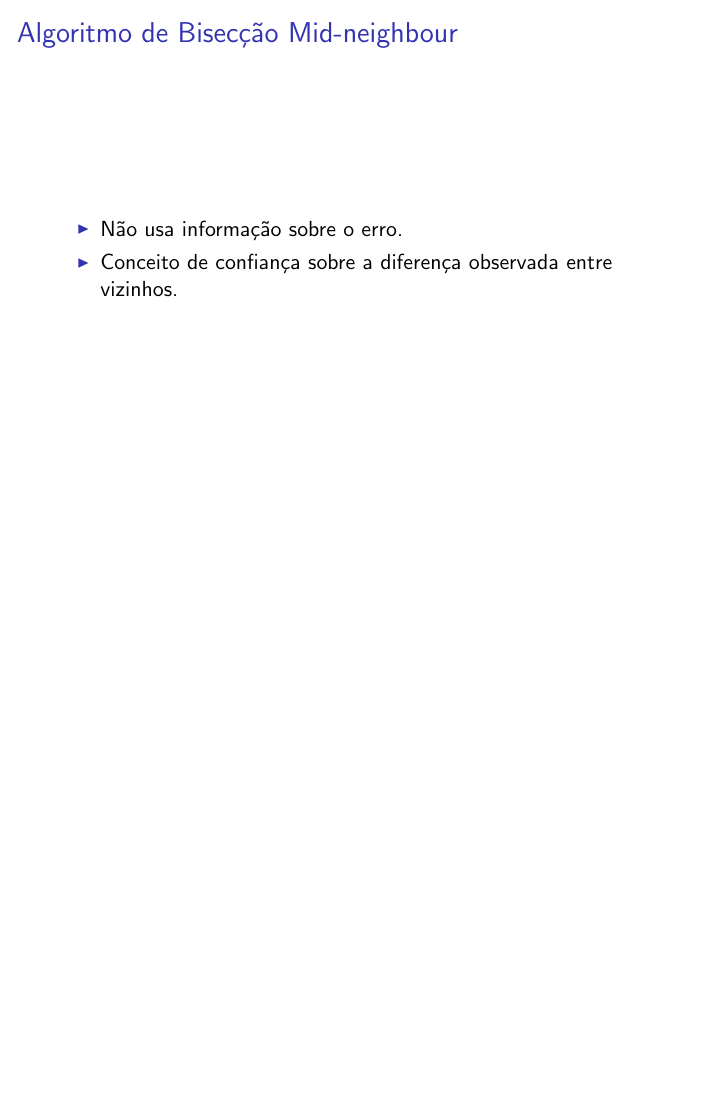
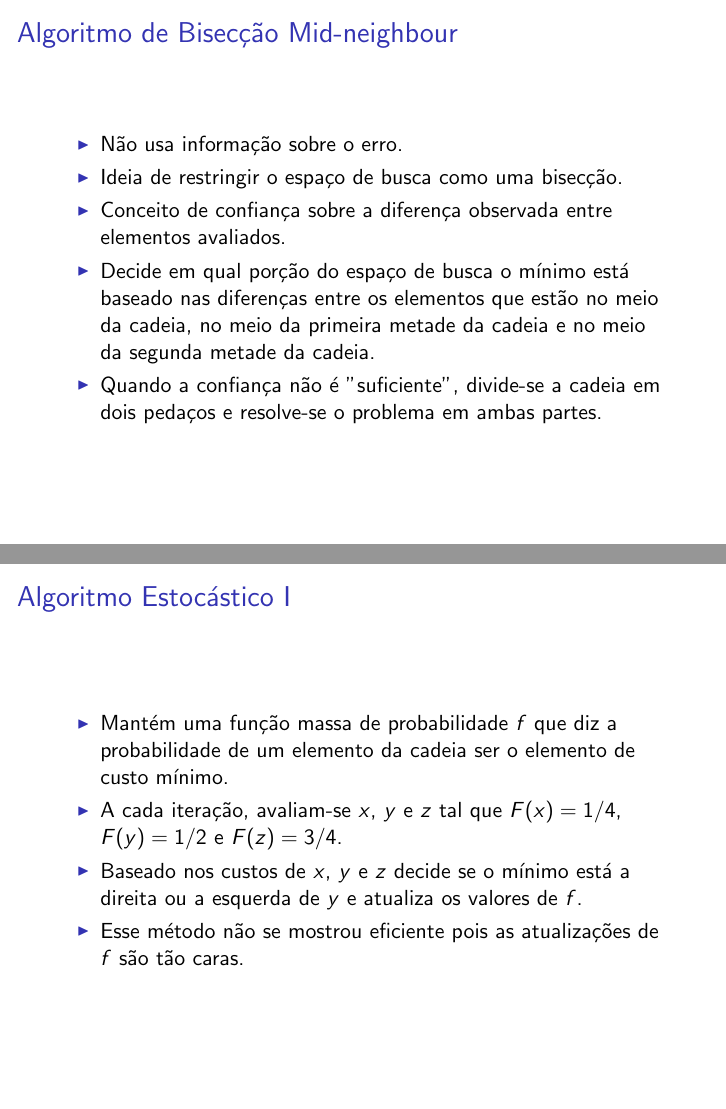
Before and after one commit to gustavoem/StochasticUCurve, LaTeX slides (doc/apresentação.tex): page 5 of 6 before the commit and pages 5 and 6 of 13 after it, the two joined at a grey line, the shorter picture padded with empty space. The pictures show the PDF file doc/apresentação.pdf that the author committed with the source.

Commit message:
Created presentation for Stochastic Bisection

```diff
--- a/doc/apresentação.tex
+++ b/doc/apresentação.tex
@@ -73,5 +67,35 @@
 \begin{frame}{Algoritmo de Bisecção Mid-neighbour}
     \begin{itemize}
         \item{Não usa informação sobre o erro.}
+        \item{Ideia de restringir o espaço de busca como uma
+            bisecção.}
         \item{Conceito de confiança sobre a diferença observada entre
-            vizinhos.}
+            elementos avaliados.}
+        \item{Decide em qual porção do espaço de busca o mínimo está
+            baseado nas diferenças entre os elementos que estão no meio
+            da cadeia, no meio da primeira metade da cadeia e no meio da
+            segunda metade da cadeia.}
+        \item{Quando a confiança não é "suficiente", divide-se a cadeia
+            em dois pedaços e resolve-se o problema em ambas partes.}
+    \end{itemize}
+\end{frame}
+
+\section{Algoritmo Estocástico I}
+\begin{frame}{Algoritmo Estocástico I}
+    \begin{itemize}
+        \item{Mantém uma função massa de probabilidade $f$ que diz a
+            probabilidade de um elemento da cadeia ser o elemento de
+            custo mínimo.}
+        \item{A cada iteração, avaliam-se $x$, $y$ e $z$ tal que
+            $F (x)= 1 / 4$, $F (y) = 1 / 2$ e $F (z) = 3 / 4$.}
+        \item{Baseado nos custos de $x$, $y$ e $z$ decide se o
+            mínimo está a direita ou a esquerda de $y$ e atualiza os
+            valores de $f$.}
+        \item{Esse método não se mostrou eficiente pois as atualizações
+            de $f$ são tão caras.}
+    \end{itemize}
+\end{frame}
+
+\section{Bisecção Probabilistica Mid-neighbour}
+\begin{frame}{Bisecção Probabilistica Mid-neighbour}
+    \begin{itemize}
@@ -77,0 +107,2 @@
+            Se $c' (x) < c'(z)$ ($c'(z) < c' (x)$), calculamos
+            $P (c (x) < c (z))$ ($P (c (z) < c (x))$) e se essa
@@ -77,0 +113,2 @@
+    \end{itemize}
+\end{frame}
@@ -77,0 +153,9 @@
+    \end{itemize}
+\end{frame}
+\begin{frame}{Resultados}
+    \begin{itemize}
+        \item{Porcentagem do espaço de busca com calculo de custo:}
+            \begin{figure}[h]
+            \includegraphics[scale=.3]{evaluations_result}
+        \end{figure}
+    \end{itemize}
```
Also changed, not shown: doc/apresentação.pdf, doc/apresentação.tex (62 more changed lines), 6 other files.
